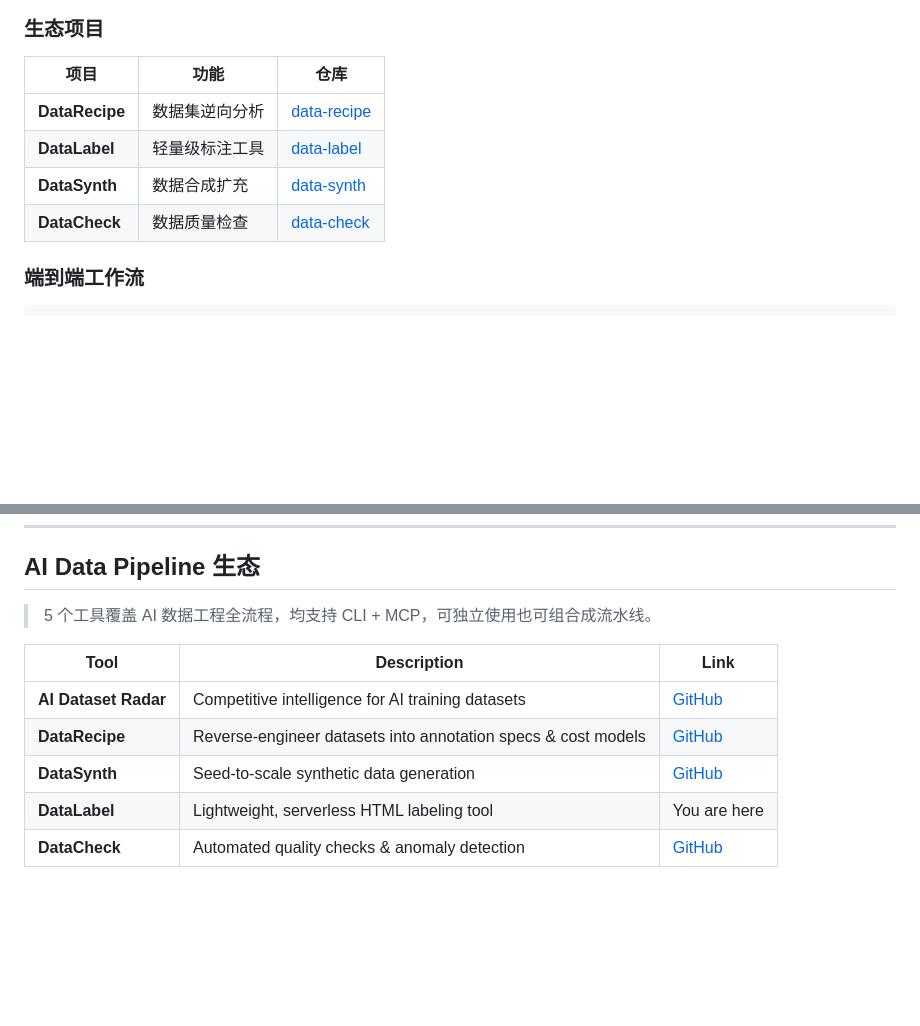
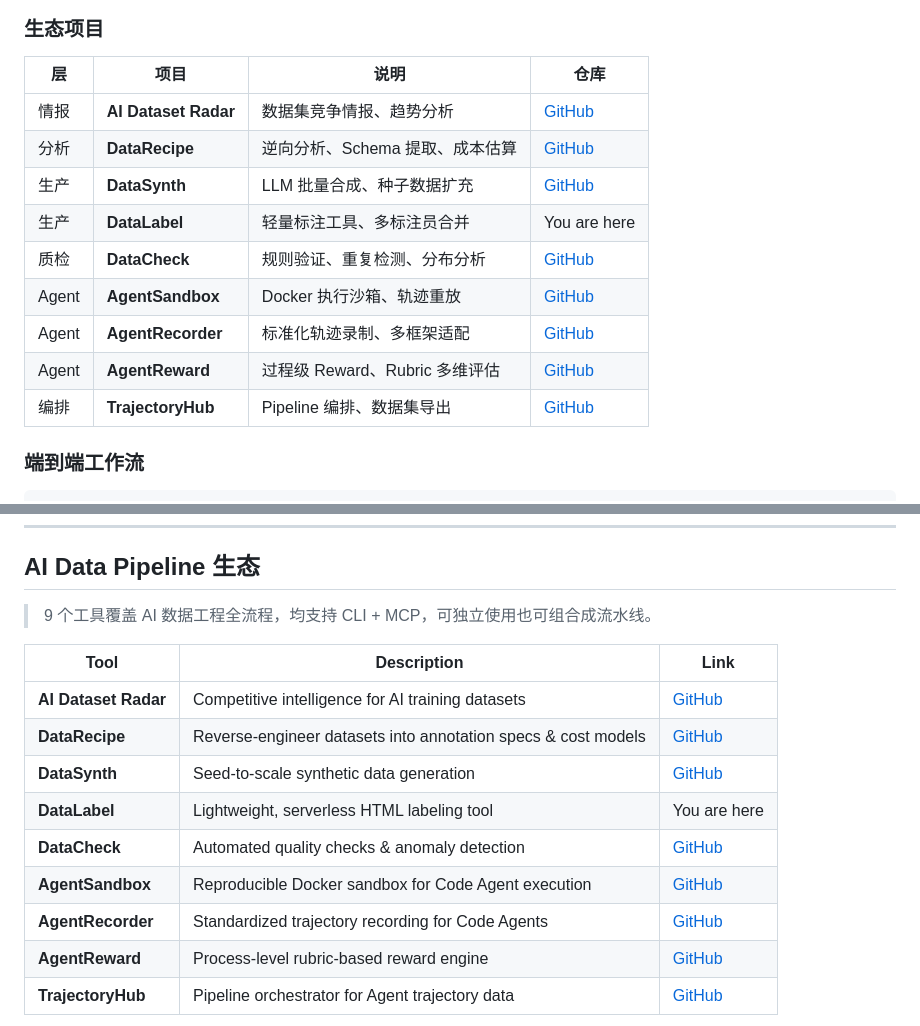
Before and after one commit to liuxiaotong/data-label, a Markdown page: README.md, 2 parts joined by grey strips. Rendered like a GitHub page; blank space fills up the shorter version.

```diff
--- a/README.md
+++ b/README.md
@@ -302,12 +302,17 @@ DataLabel 是 Data Pipeline 生态的标注组件：
 
 ### 生态项目
 
-| 项目 | 功能 | 仓库 |
-|------|------|------|
-| **DataRecipe** | 数据集逆向分析 | [data-recipe](https://github.com/liuxiaotong/data-recipe) |
-| **DataLabel** | 轻量级标注工具 | [data-label](https://github.com/liuxiaotong/data-label) |
-| **DataSynth** | 数据合成扩充 | [data-synth](https://github.com/liuxiaotong/data-synth) |
-| **DataCheck** | 数据质量检查 | [data-check](https://github.com/liuxiaotong/data-check) |
+| 层 | 项目 | 说明 | 仓库 |
+|---|---|---|---|
+| 情报 | **AI Dataset Radar** | 数据集竞争情报、趋势分析 | [GitHub](https://github.com/liuxiaotong/ai-dataset-radar) |
+| 分析 | **DataRecipe** | 逆向分析、Schema 提取、成本估算 | [GitHub](https://github.com/liuxiaotong/data-recipe) |
+| 生产 | **DataSynth** | LLM 批量合成、种子数据扩充 | [GitHub](https://github.com/liuxiaotong/data-synth) |
+| 生产 | **DataLabel** | 轻量标注工具、多标注员合并 | You are here |
+| 质检 | **DataCheck** | 规则验证、重复检测、分布分析 | [GitHub](https://github.com/liuxiaotong/data-check) |
+| Agent | **AgentSandbox** | Docker 执行沙箱、轨迹重放 | [GitHub](https://github.com/liuxiaotong/agent-sandbox) |
+| Agent | **AgentRecorder** | 标准化轨迹录制、多框架适配 | [GitHub](https://github.com/liuxiaotong/agent-recorder) |
+| Agent | **AgentReward** | 过程级 Reward、Rubric 多维评估 | [GitHub](https://github.com/liuxiaotong/agent-reward) |
+| 编排 | **TrajectoryHub** | Pipeline 编排、数据集导出 | [GitHub](https://github.com/liuxiaotong/agent-trajectory-hub) |
 
 ### 端到端工作流
 
@@ -421,7 +426,7 @@ src/datalabel/
 
 ## AI Data Pipeline 生态
 
-> 5 个工具覆盖 AI 数据工程全流程，均支持 CLI + MCP，可独立使用也可组合成流水线。
+> 9 个工具覆盖 AI 数据工程全流程，均支持 CLI + MCP，可独立使用也可组合成流水线。
 
 | Tool | Description | Link |
 |------|-------------|------|
@@ -430,4 +435,8 @@ src/datalabel/
 | **DataSynth** | Seed-to-scale synthetic data generation | [GitHub](https://github.com/liuxiaotong/data-synth) |
 | **DataLabel** | Lightweight, serverless HTML labeling tool | You are here |
 | **DataCheck** | Automated quality checks & anomaly detection | [GitHub](https://github.com/liuxiaotong/data-check) |
+| **AgentSandbox** | Reproducible Docker sandbox for Code Agent execution | [GitHub](https://github.com/liuxiaotong/agent-sandbox) |
+| **AgentRecorder** | Standardized trajectory recording for Code Agents | [GitHub](https://github.com/liuxiaotong/agent-recorder) |
+| **AgentReward** | Process-level rubric-based reward engine | [GitHub](https://github.com/liuxiaotong/agent-reward) |
+| **TrajectoryHub** | Pipeline orchestrator for Agent trajectory data | [GitHub](https://github.com/liuxiaotong/agent-trajectory-hub) |
 
```
Also changed, not shown: other parts of README.md (+17 -14 lines).
